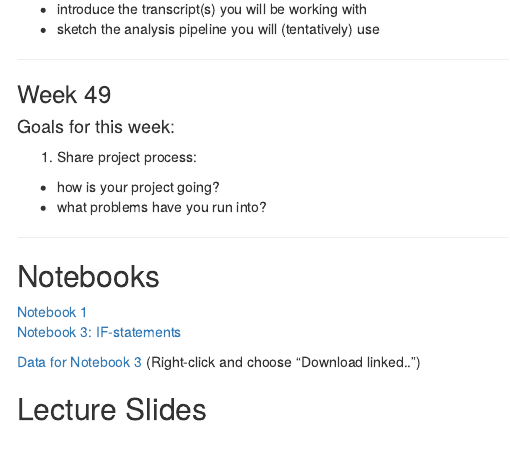
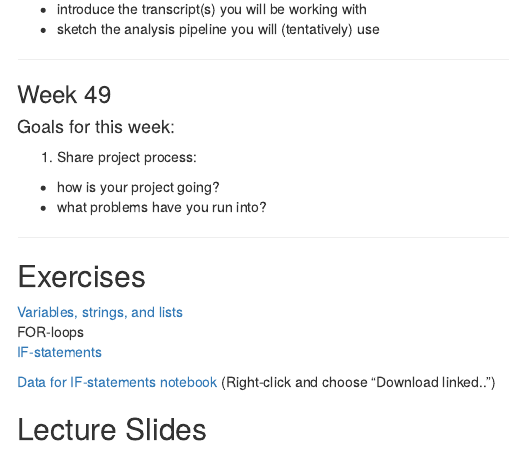
Before and after one commit to ethanweed/CLA_2019, an R Markdown document (index.Rmd): the page in a window 1100 px wide, from 4140 px down. The pictures show the output file index.html that the author committed with the source, opened offline; library style sheets and scripts come from the installed R packages; menus at the side of the page are left out.

Commit message:
renamed notebooks

```diff
--- a/index.Rmd
+++ b/index.Rmd
@@ -250,12 +250,13 @@ We will use the program CLAN to transcribe our own child data. Please [download
 
 ----------------------------------------
 
-## Notebooks
+## Exercises
 
-[Notebook 1](https://ethanweed.github.io/CLA_2019/CLA_2018/Notebooks/01_Getting started with Python.html)
-[Notebook 3: IF-statements](https://ethanweed.github.io/CLA_2019/Coding/Friday Exercises/Notebooks/IF statements-for-counting-words.html)
+[Variables, strings, and lists](https://ethanweed.github.io/CLA_2019/CLA_2018/Notebooks/01_Getting started with Python.html)
+FOR-loops
+[IF-statements](https://ethanweed.github.io/CLA_2019/Coding/Friday Exercises/Notebooks/IF statements-for-counting-words.html)
 
-[Data for Notebook 3](https://raw.githubusercontent.com/ethanweed/CLA_2019/master/Coding/Friday%20Exercises/Data/Adam_mot_words_list.txt) (Right-click and choose "Download linked..")
+[Data for IF-statements notebook](https://raw.githubusercontent.com/ethanweed/CLA_2019/master/Coding/Friday%20Exercises/Data/Adam_mot_words_list.txt) (Right-click and choose "Download linked..")
 
 
 
```
Also changed, not shown: index.html.
